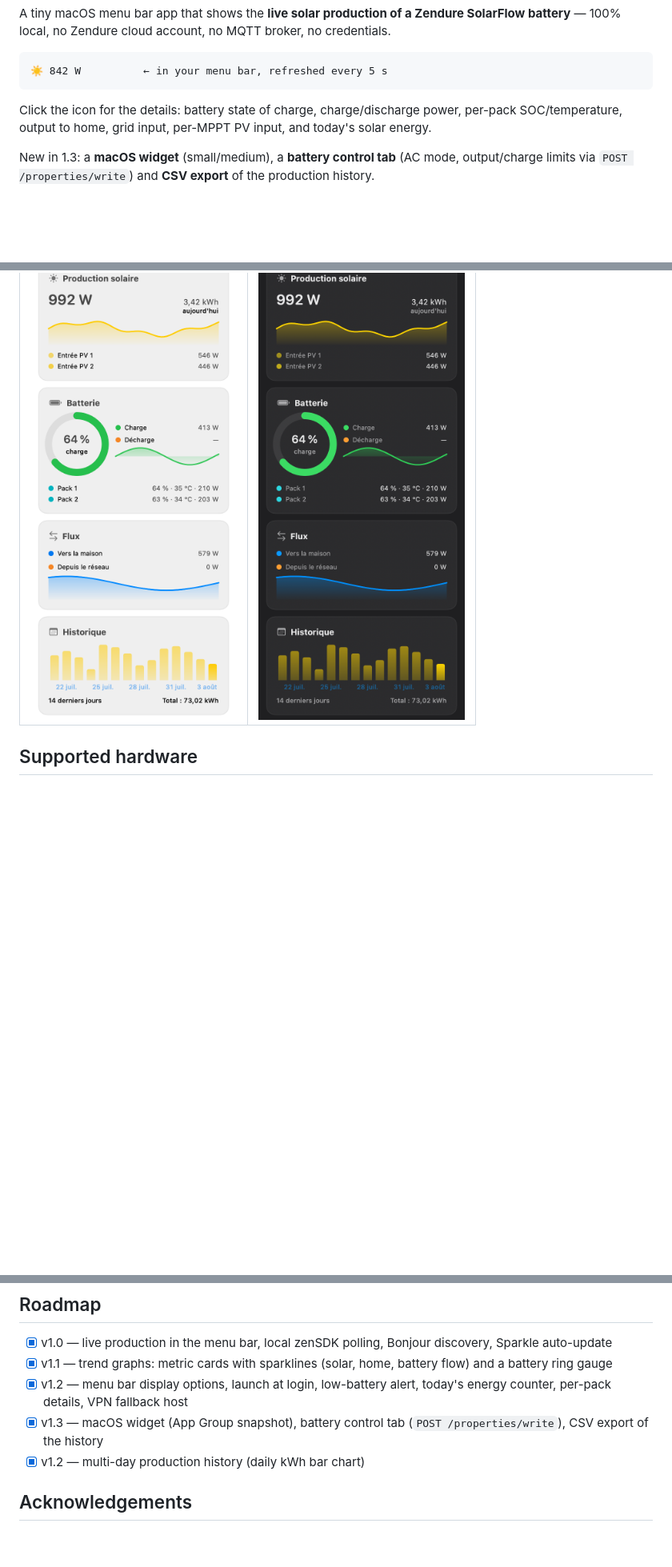
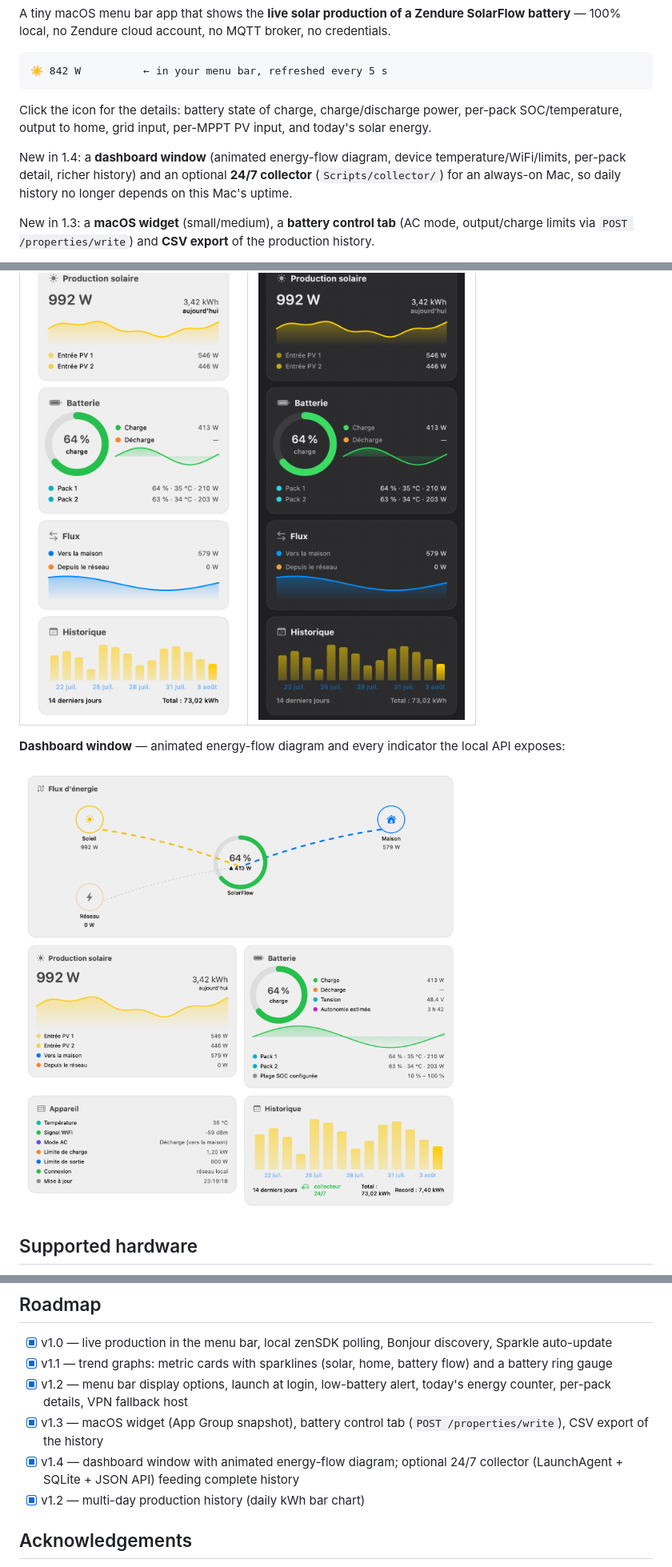
Before and after one commit to vincentlauriat/ZendureMonitor, a Markdown page: README.md, 3 parts joined by grey strips. Shown at 80% size. GitHub-like rendering; pictures changed too: docs/dashboard.png (added); blank space fills up the shorter version.

Commit message:
feat: dashboard window with energy flow diagram, 24/7 collector, v1.4 fixes

```diff
--- a/README.md
+++ b/README.md
@@ -12,6 +12,8 @@ A tiny macOS menu bar app that shows the **live solar production of a Zendure So
 
 Click the icon for the details: battery state of charge, charge/discharge power, per-pack SOC/temperature, output to home, grid input, per-MPPT PV input, and today's solar energy.
 
+New in 1.4: a **dashboard window** (animated energy-flow diagram, device temperature/WiFi/limits, per-pack detail, richer history) and an optional **24/7 collector** (`Scripts/collector/`) for an always-on Mac, so daily history no longer depends on this Mac's uptime.
+
 New in 1.3: a **macOS widget** (small/medium), a **battery control tab** (AC mode, output/charge limits via `POST /properties/write`) and **CSV export** of the production history.
 
 Options: choose what the menu bar shows (solar W, battery %, home W — or icon only), launch at login, low-battery notification with a configurable threshold, theme override (auto/dark/light), and an optional fallback host for remote access over a VPN. UI localized in **French and English**.
@@ -21,6 +23,10 @@ Options: choose what the menu bar shows (solar W, battery %, home W — or icon
 | Light | Dark |
 |:---:|:---:|
 | ![Panel, light theme](docs/panel-light.png) | ![Panel, dark theme](docs/panel-dark.png) |
+
+**Dashboard window** — animated energy-flow diagram and every indicator the local API exposes:
+
+![Dashboard](docs/dashboard.png)
 
 ## Supported hardware
 
@@ -160,6 +166,7 @@ open build/Build/Products/Debug/ZendureMonitor.app
 - [x] v1.1 — trend graphs: metric cards with sparklines (solar, home, battery flow) and a battery ring gauge
 - [x] v1.2 — menu bar display options, launch at login, low-battery alert, today's energy counter, per-pack details, VPN fallback host
 - [x] v1.3 — macOS widget (App Group snapshot), battery control tab (`POST /properties/write`), CSV export of the history
+- [x] v1.4 — dashboard window with animated energy-flow diagram; optional 24/7 collector (LaunchAgent + SQLite + JSON API) feeding complete history
 - [x] v1.2 — multi-day production history (daily kWh bar chart)
 
 ## Acknowledgements
```
Also changed, not shown: release/release-notes-1.4.0.md (added, +13 -0 lines), 14 other files.
